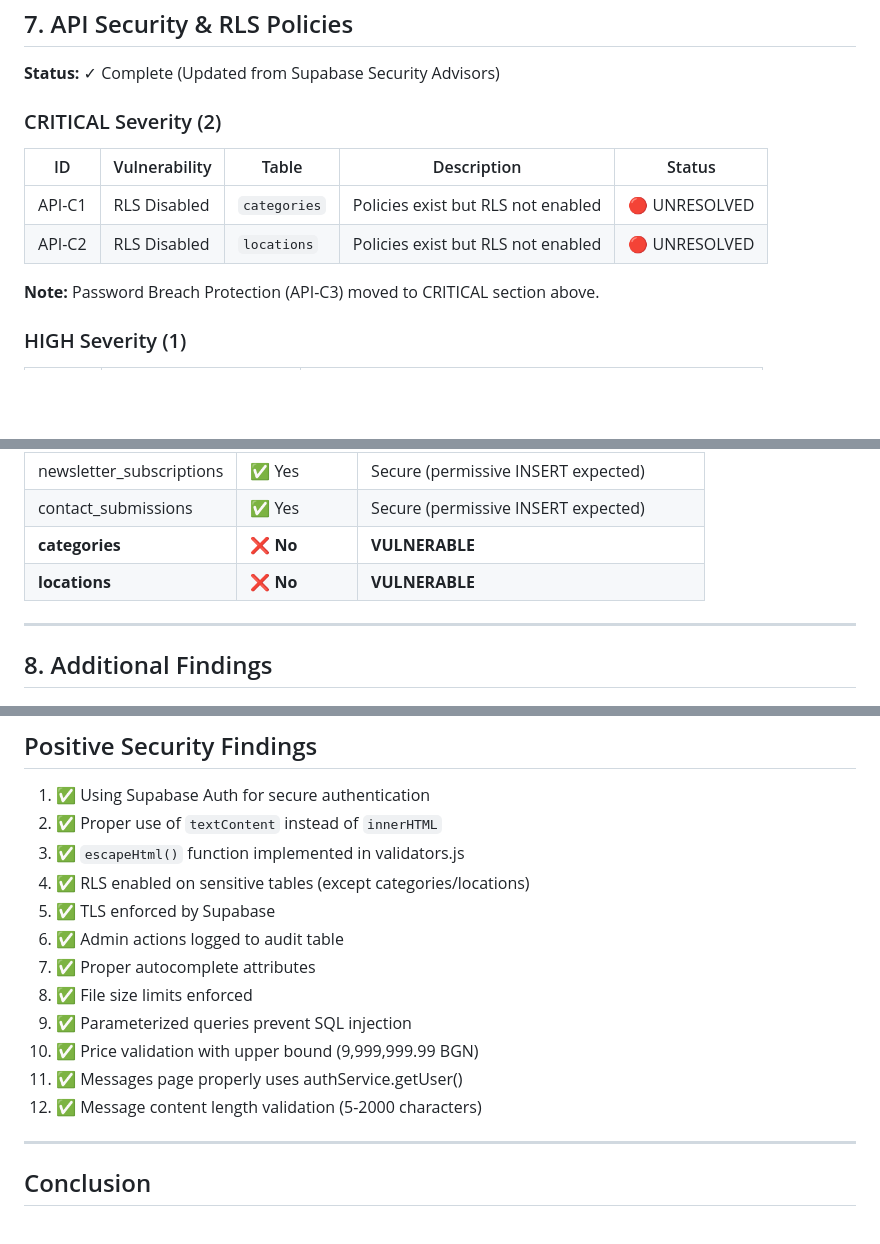
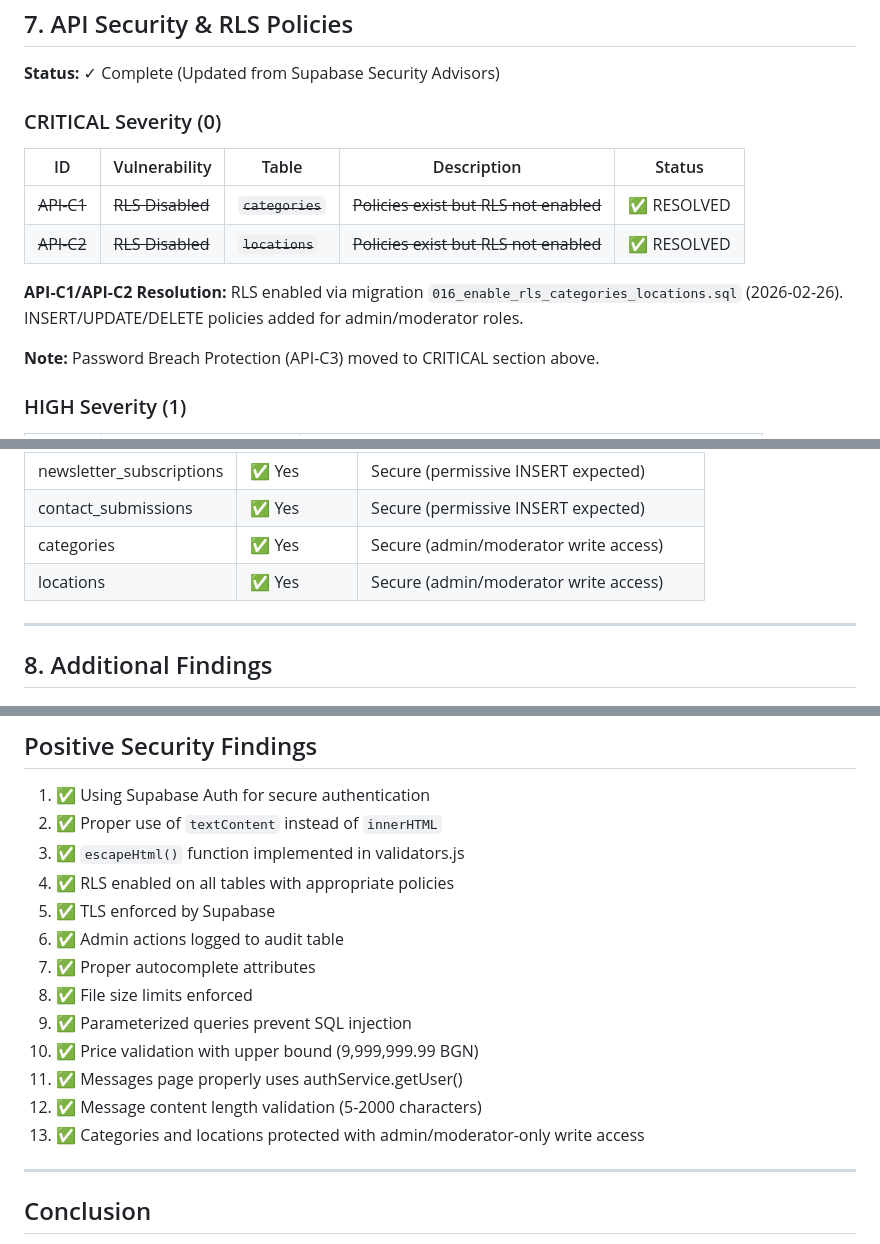
Before and after one commit to momtchilbotev/metalcutting-hub, a Markdown page: development-docs/Report_security_audit_implementation_MVP.md, 3 parts joined by grey strips. Rendered like a GitHub page; blank space fills up the shorter version.

```diff
--- a/development-docs/Report_security_audit_implementation_MVP.md
+++ b/development-docs/Report_security_audit_implementation_MVP.md
@@ -357,12 +353,14 @@ CREATE POLICY "Users can update own profile except role"
 
 **Status:** ✓ Complete (Updated from Supabase Security Advisors)
 
-### CRITICAL Severity (2)
+### CRITICAL Severity (0)
 
 | ID | Vulnerability | Table | Description | Status |
 |----|---------------|-------|-------------|--------|
-| API-C1 | RLS Disabled | `categories` | Policies exist but RLS not enabled | 🔴 UNRESOLVED |
-| API-C2 | RLS Disabled | `locations` | Policies exist but RLS not enabled | 🔴 UNRESOLVED |
+| ~~API-C1~~ | ~~RLS Disabled~~ | ~~`categories`~~ | ~~Policies exist but RLS not enabled~~ | ✅ RESOLVED |
+| ~~API-C2~~ | ~~RLS Disabled~~ | ~~`locations`~~ | ~~Policies exist but RLS not enabled~~ | ✅ RESOLVED |
+
+**API-C1/API-C2 Resolution:** RLS enabled via migration `016_enable_rls_categories_locations.sql` (2026-02-26). INSERT/UPDATE/DELETE policies added for admin/moderator roles.
 
 **Note:** Password Breach Protection (API-C3) moved to CRITICAL section above.
 
@@ -400,8 +398,8 @@ CREATE POLICY "Users can update own profile except role"
 | reports | ✅ Yes | Secure |
 | newsletter_subscriptions | ✅ Yes | Secure (permissive INSERT expected) |
 | contact_submissions | ✅ Yes | Secure (permissive INSERT expected) |
-| **categories** | ❌ **No** | **VULNERABLE** |
-| **locations** | ❌ **No** | **VULNERABLE** |
+| categories | ✅ Yes | Secure (admin/moderator write access) |
+| locations | ✅ Yes | Secure (admin/moderator write access) |
 
 ---
 
@@ -485,7 +482,7 @@ CREATE POLICY "Users can update own profile except role"
 1. ✅ Using Supabase Auth for secure authentication
 2. ✅ Proper use of `textContent` instead of `innerHTML`
 3. ✅ `escapeHtml()` function implemented in validators.js
-4. ✅ RLS enabled on sensitive tables (except categories/locations)
+4. ✅ RLS enabled on all tables with appropriate policies
 5. ✅ TLS enforced by Supabase
 6. ✅ Admin actions logged to audit table
 7. ✅ Proper autocomplete attributes
@@ -494,6 +491,7 @@ CREATE POLICY "Users can update own profile except role"
 10. ✅ Price validation with upper bound (9,999,999.99 BGN)
 11. ✅ Messages page properly uses authService.getUser()
 12. ✅ Message content length validation (5-2000 characters)
+13. ✅ Categories and locations protected with admin/moderator-only write access
 
 ---
 
```
Also changed, not shown: other parts of development-docs/Report_security_audit_implementation_MVP.md (+13 -18 lines).
